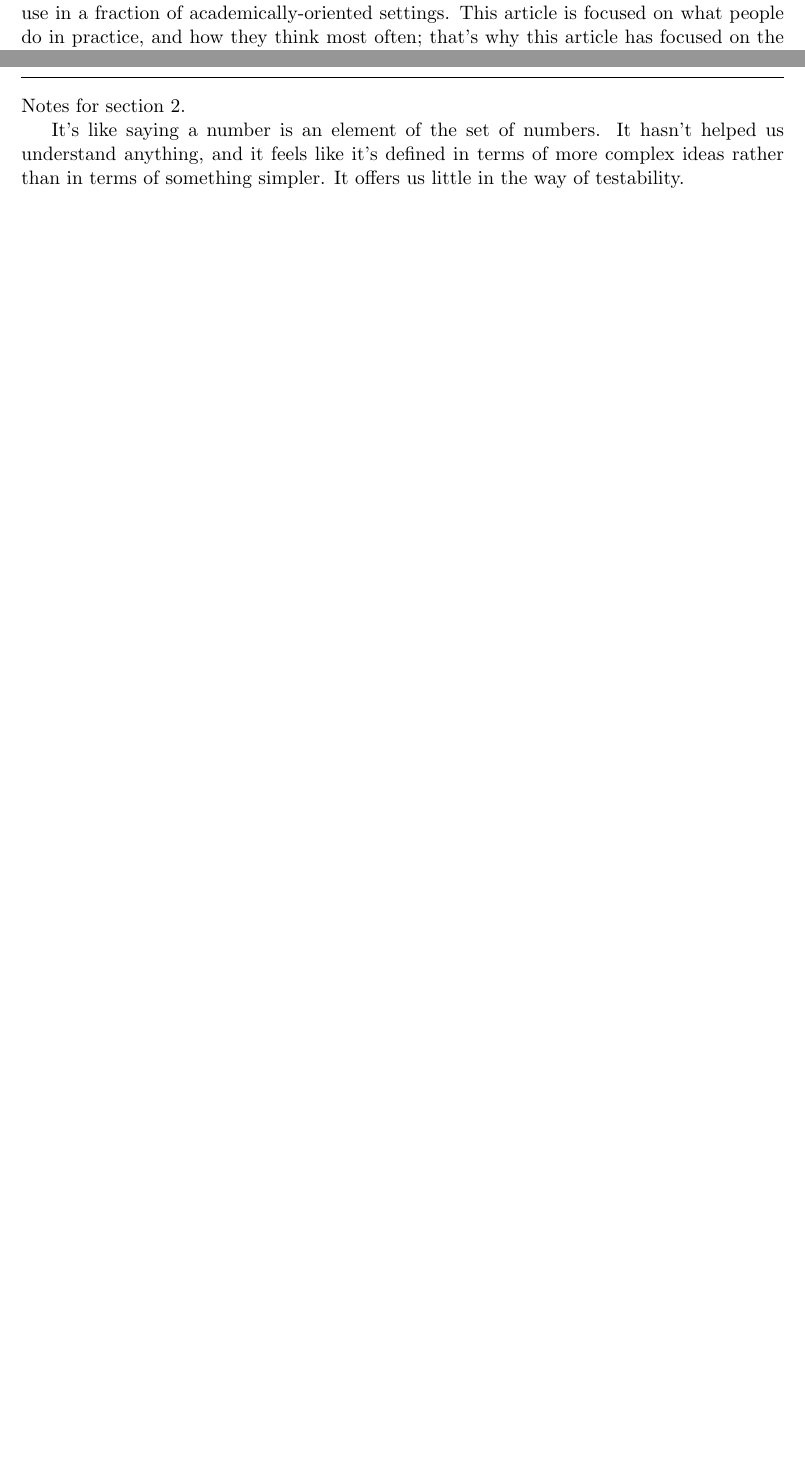
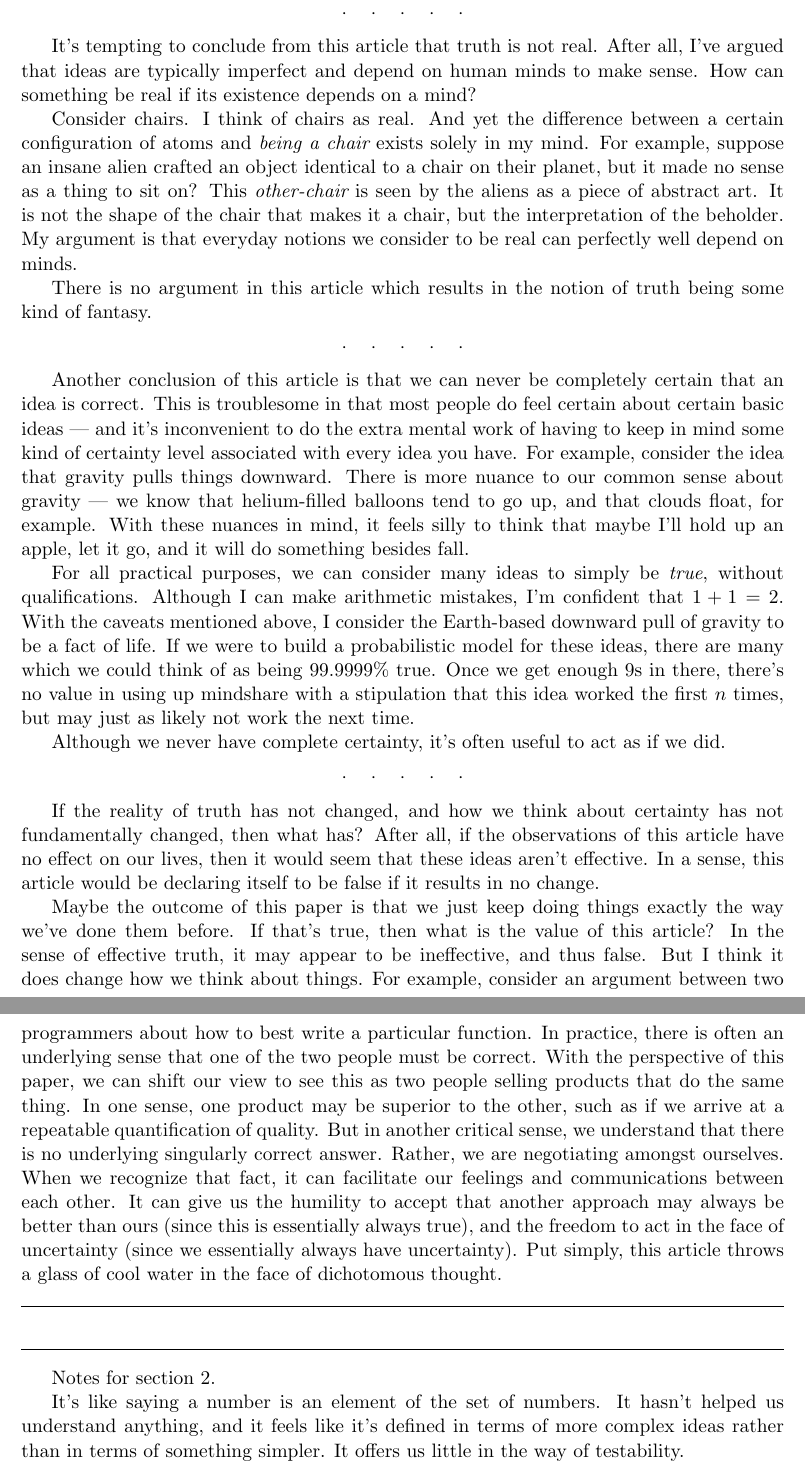
Before and after one commit to tylerneylon/truth, a LaTeX document (truth.tex): two parts of pages 38 and 39 of 44 before the commit and two parts of pages 39 and 40 of 46 after it, joined at a grey line, cut at the place of the change, the shorter picture padded with empty space. Compiled offline with pdfLaTeX.

Commit message:
Work on 7.3 what do we do with these ideas.

```diff
--- a/truth.tex
+++ b/truth.tex
@@ -2538,6 +2541,4 @@ make a list of all the actions you take and the decisions you make throughout
 the day, you'll find that most of them --- quite possibly all of them ---
-are practical decisions. In other words, while supertruth is an idea we know
+are practical decisions.
+While supertruth is an idea we know
 about, it's a relatively obscure version of truth that we only use in a
-fraction of academically-oriented settings. This article is focused on what
-people do in practice, and how they think most often; that's why this article
-has focused on the ``actually-used'' notion of effective truth.
@@ -2560,3 +2570,85 @@ has focused on the ``actually-used'' notion of effective truth.
+\scenebreak
+
+It's tempting to conclude from this article that truth is not real.
+After all, I've argued that ideas are typically imperfect and depend on
+human minds to make sense. How can something be real if its existence depends on
+a mind?
+
+Consider chairs. I think of chairs as real. And yet the difference between a
+certain configuration of atoms and {\em being a chair} exists solely in my mind.
+For example, suppose an insane alien crafted an object identical to a chair on
+their planet, but it made no sense as a thing to sit on? This {\em other-chair}
+is seen by the aliens as a piece of abstract art. It is not the shape of the
+chair that makes it a chair, but the interpretation of the beholder.
+My argument is that everyday notions we consider to be real can perfectly well
+depend on minds.
+
+There is no argument in this article which results in the notion of truth being
+some kind of fantasy.
+
+\scenebreak
+
+Another conclusion of this article is that we can never be completely certain
+that an idea is correct.
+This is troublesome in that most people do feel certain about certain basic
+ideas --- and it's inconvenient to do the extra mental work of having to keep in
+mind some kind of certainty level associated with every idea you have.
+For example, consider the idea that gravity pulls things downward.
+There is more nuance to our common sense about gravity --- we know that
+helium-filled balloons tend to go up, and that clouds float, for example.
+With these nuances in mind, it feels silly to think that maybe I'll hold up an
+apple, let it go, and it will do something besides fall.
+
+For all practical purposes, we can consider many ideas to simply be {\em true},
+without qualifications. Although I can make arithmetic mistakes, I'm confident
+that $1+1=2$. With the caveats mentioned above, I consider the Earth-based
+downward pull of gravity to be a fact of life. If we were to build a
+probabilistic model for these ideas, there are many which we could think of as
+being 99.9999\% true. Once we get enough 9s in there,
+there's no value in using up mindshare with a stipulation that this idea worked
+the first $n$ times, but may just as likely not work the next time.
+
+Although we never have complete certainty, it's often useful to act as
+if we did.
+
+\scenebreak
+
+If the reality of truth has not changed, and how we think about certainty has
+not fundamentally changed, then what has? After all, if the observations of this
+article have no effect on our lives, then it would seem that these ideas aren't
+effective. In a sense, this article would be declaring itself to be false if
+it results in no change.
+
+
+
+
+
+
+Maybe the outcome of this paper is that we just keep doing things exactly the
+way we've done them before.
+If that's true, then what is the value of this
+article?
+In the sense of effective truth, it may appear to be ineffective, and
+thus false.
+But I think it does change how we think about things.
+For example,
+consider an argument between two programmers about how to best write a
+particular function. In practice, there is often an underlying sense that one
+of the two people must be correct. With the perspective of this paper, we can
+shift our view to see this as two people selling products that do the same
+thing. In one sense, one product may be superior to the other, such as if we
+arrive at a repeatable quantification of quality. But in another critical
+sense, we understand that there is no underlying singularly correct answer.
+Rather, we are negotiating amongst ourselves. When we recognize that fact, it
+can facilitate our feelings and communications between each other. It can give
+us the humility to accept that another approach may always be better than ours
+(since this is essentially always true), and the freedom to act in the face of
+uncertainty (since we essentially always have uncertainty). Put simply, this
+article throws
+a glass of cool water in the face of dichotomous thought.
+
+
+
 
 % Does this mean that truth is not real?
 % I've argued that truth is an invented notion, and that it is typically
```
Also changed, not shown: truth.tex (50 more changed lines).
